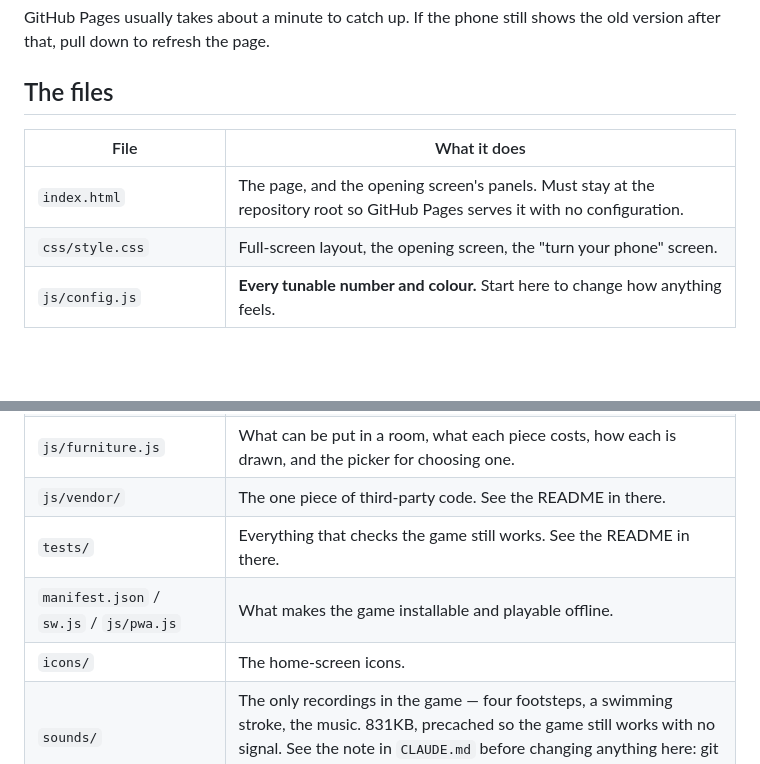
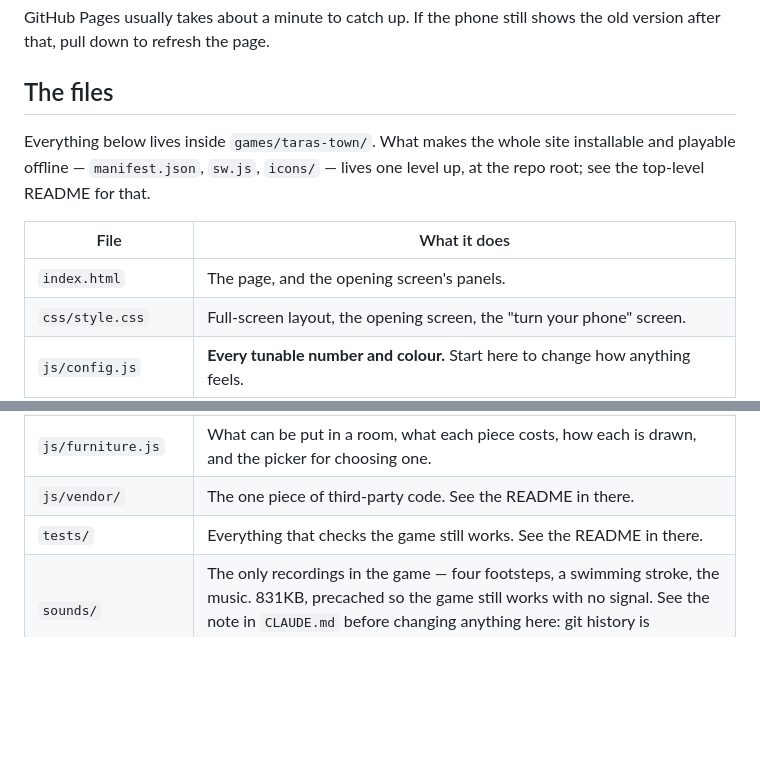
Before and after one commit to tauruskin/taras-town, a Markdown page: games/taras-town/README.md, 2 parts joined by grey strips. Rendered like a GitHub page; blank space fills up the shorter version.

Commit message:
Fix stale hub-ownership references in the game's own README
Task 9's code-quality review missed a table row still crediting this
game with manifest.json/sw.js/js/pwa.js (js/pwa.js was deleted, and
manifest.json/sw.js/icons/ all moved to the hub). Also fixes
index.html's row, which still claimed it must stay at the repo root,
and drops the icons/ row (that's the hub's now too), replacing both
with a pointer to the top-level README for installability.

Co-Authored-By: Claude Sonnet 5 <noreply@anthropic.com>

```diff
--- a/games/taras-town/README.md
+++ b/games/taras-town/README.md
@@ -130,9 +130,13 @@ the old version after that, pull down to refresh the page.
 
 ## The files
 
+Everything below lives inside `games/taras-town/`. What makes the whole site
+installable and playable offline — `manifest.json`, `sw.js`, `icons/` — lives
+one level up, at the repo root; see the top-level README for that.
+
 | File | What it does |
 |---|---|
-| `index.html` | The page, and the opening screen's panels. Must stay at the repository root so GitHub Pages serves it with no configuration. |
+| `index.html` | The page, and the opening screen's panels. |
 | `css/style.css` | Full-screen layout, the opening screen, the "turn your phone" screen. |
 | `js/config.js` | **Every tunable number and colour.** Start here to change how anything feels. |
 | `js/main.js` | Starts the game, runs the loop, draws the on-screen controls, and holds the other players. |
@@ -157,8 +161,6 @@ the old version after that, pull down to refresh the page.
 | `js/furniture.js` | What can be put in a room, what each piece costs, how each is drawn, and the picker for choosing one. |
 | `js/vendor/` | The one piece of third-party code. See the README in there. |
 | `tests/` | Everything that checks the game still works. See the README in there. |
-| `manifest.json` / `sw.js` / `js/pwa.js` | What makes the game installable and playable offline. |
-| `icons/` | The home-screen icons. |
 | `sounds/` | The only recordings in the game — four footsteps, a swimming stroke, the music. 831KB, precached so the game still works with no signal. See the note in `CLAUDE.md` before changing anything here: git history is permanent. |
 | `tools/` | `map.html` draws the whole town on one page; `make-icons.mjs` generated the icons. Neither is part of the game. |
 
```
